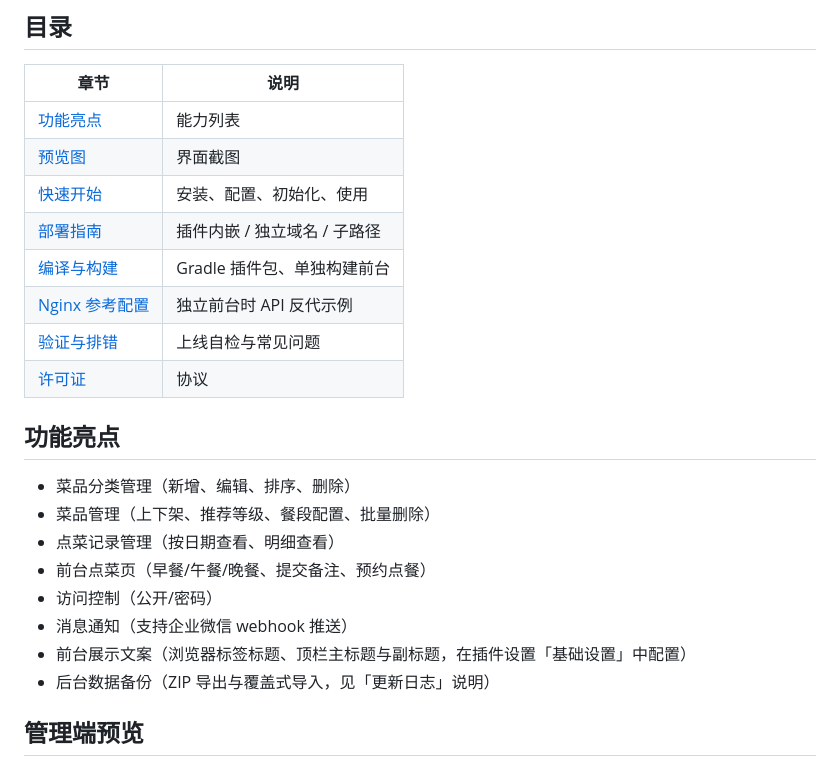
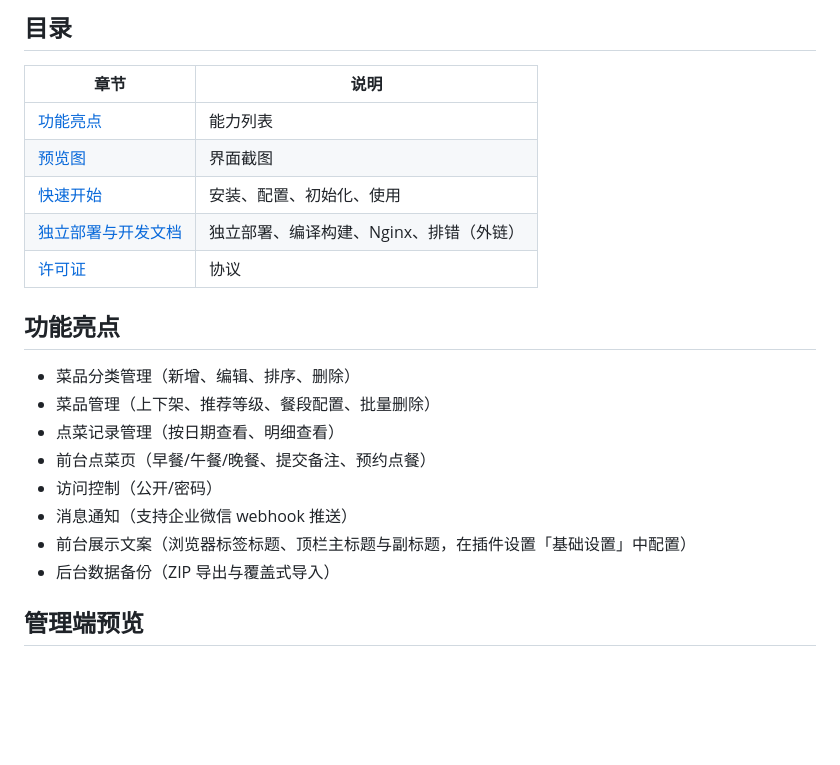
Before and after one commit to Avrinbai/halo-plugin-dishes, a Markdown page: README.md, the part around one of its changes. GitHub-like rendering; blank space fills up the shorter version.

Commit message:
docs: simplify README, link deployment docs to avrinbai.cn

```diff
--- a/README.md
+++ b/README.md
@@ -24,10 +24,7 @@
 | [功能亮点](#功能亮点) | 能力列表 |
 | [预览图](#预览图) | 界面截图 |
 | [快速开始](#快速开始) | 安装、配置、初始化、使用 |
-| [部署指南](#部署指南) | 插件内嵌 / 独立域名 / 子路径 |
-| [编译与构建](#编译与构建) | Gradle 插件包、单独构建前台 |
-| [Nginx 参考配置](#nginx-参考配置) | 独立前台时 API 反代示例 |
-| [验证与排错](#验证与排错) | 上线自检与常见问题 |
+| [独立部署与开发文档](#独立部署与开发文档) | 独立部署、编译构建、Nginx、排错（外链） |
 | [许可证](#许可证) | 协议 |
 
 ## 功能亮点
@@ -39,7 +36,7 @@
 - 访问控制（公开/密码）
 - 消息通知（支持企业微信 webhook 推送）
 - 前台展示文案（浏览器标签标题、顶栏主标题与副标题，在插件设置「基础设置」中配置）
-- 后台数据备份（ZIP 导出与覆盖式导入，见「更新日志」说明）
+- 后台数据备份（ZIP 导出与覆盖式导入）
 
 ## 管理端预览
 
```
Also changed, not shown: other parts of README.md (+3 -142 lines).
